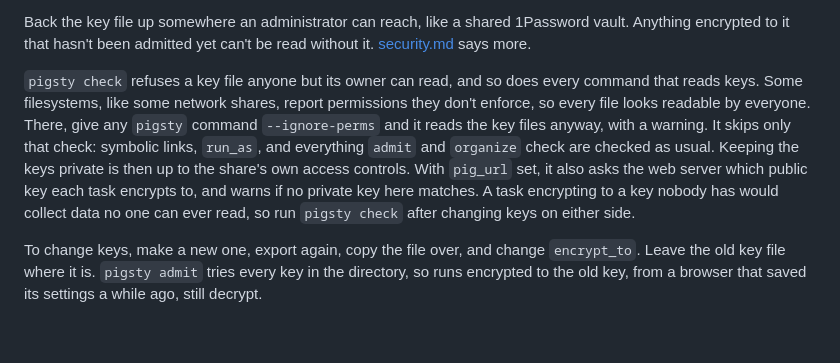
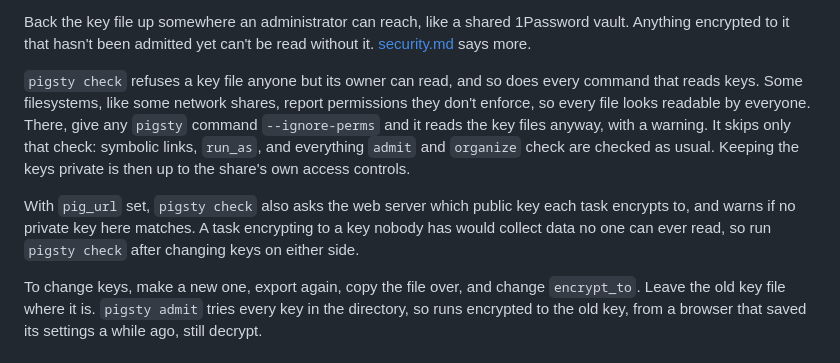
Before and after one commit to uwmadison-chm/psych-ingestor, a Markdown page: docs/organizing.md, the part around the change. Rendered like a GitHub page; blank space fills up the shorter version.

Commit message:
Split the --ignore-perms paragraph so "it" is clear
Co-Authored-By: Claude Opus 5.5 <noreply@anthropic.com>
Claude-Session: https://claude.ai/code/session_0116ANCcYZVtyHj8HXQaLbEw

```diff
--- a/docs/organizing.md
+++ b/docs/organizing.md
@@ -113,7 +113,9 @@ The first makes `lucida/2026a.key`, readable only by you. The second writes ever
 
 Back the key file up somewhere an administrator can reach, like a shared 1Password vault. Anything encrypted to it that hasn't been admitted yet can't be read without it. [security.md](security.md#keeping-the-private-key) says more.
 
-`pigsty check` refuses a key file anyone but its owner can read, and so does every command that reads keys. Some filesystems, like some network shares, report permissions they don't enforce, so every file looks readable by everyone. There, give any `pigsty` command `--ignore-perms` and it reads the key files anyway, with a warning. It skips only that check: symbolic links, `run_as`, and everything `admit` and `organize` check are checked as usual. Keeping the keys private is then up to the share's own access controls. With `pig_url` set, it also asks the web server which public key each task encrypts to, and warns if no private key here matches. A task encrypting to a key nobody has would collect data no one can ever read, so run `pigsty check` after changing keys on either side.
+`pigsty check` refuses a key file anyone but its owner can read, and so does every command that reads keys. Some filesystems, like some network shares, report permissions they don't enforce, so every file looks readable by everyone. There, give any `pigsty` command `--ignore-perms` and it reads the key files anyway, with a warning. It skips only that check: symbolic links, `run_as`, and everything `admit` and `organize` check are checked as usual. Keeping the keys private is then up to the share's own access controls.
+
+With `pig_url` set, `pigsty check` also asks the web server which public key each task encrypts to, and warns if no private key here matches. A task encrypting to a key nobody has would collect data no one can ever read, so run `pigsty check` after changing keys on either side.
 
 To change keys, make a new one, export again, copy the file over, and change `encrypt_to`. Leave the old key file where it is. `pigsty admit` tries every key in the directory, so runs encrypted to the old key, from a browser that saved its settings a while ago, still decrypt.
 
```
